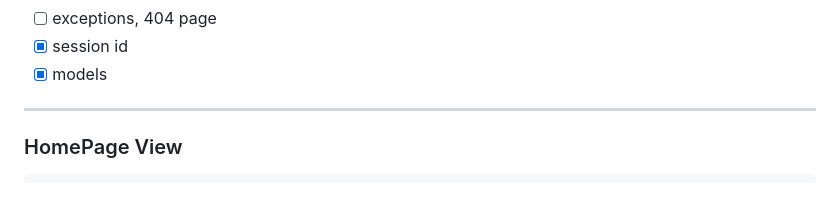
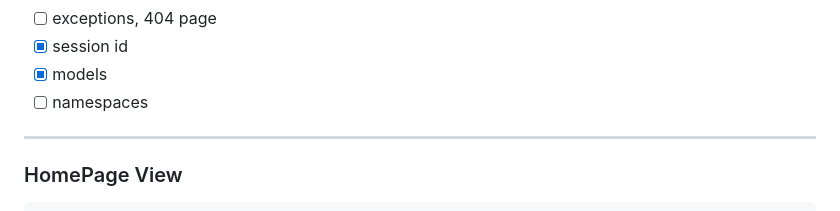
Before and after one commit to rublock/django_template, a Markdown page: README.md, the part around the change. Drawn GitHub-style.

````diff
--- a/README.md
+++ b/README.md
@@ -25,6 +25,7 @@
 - [ ] exceptions, 404 page
 - [x] session id
 - [x] models
+- [ ] namespaces
 ---
 ### HomePage View
 ```python
````
